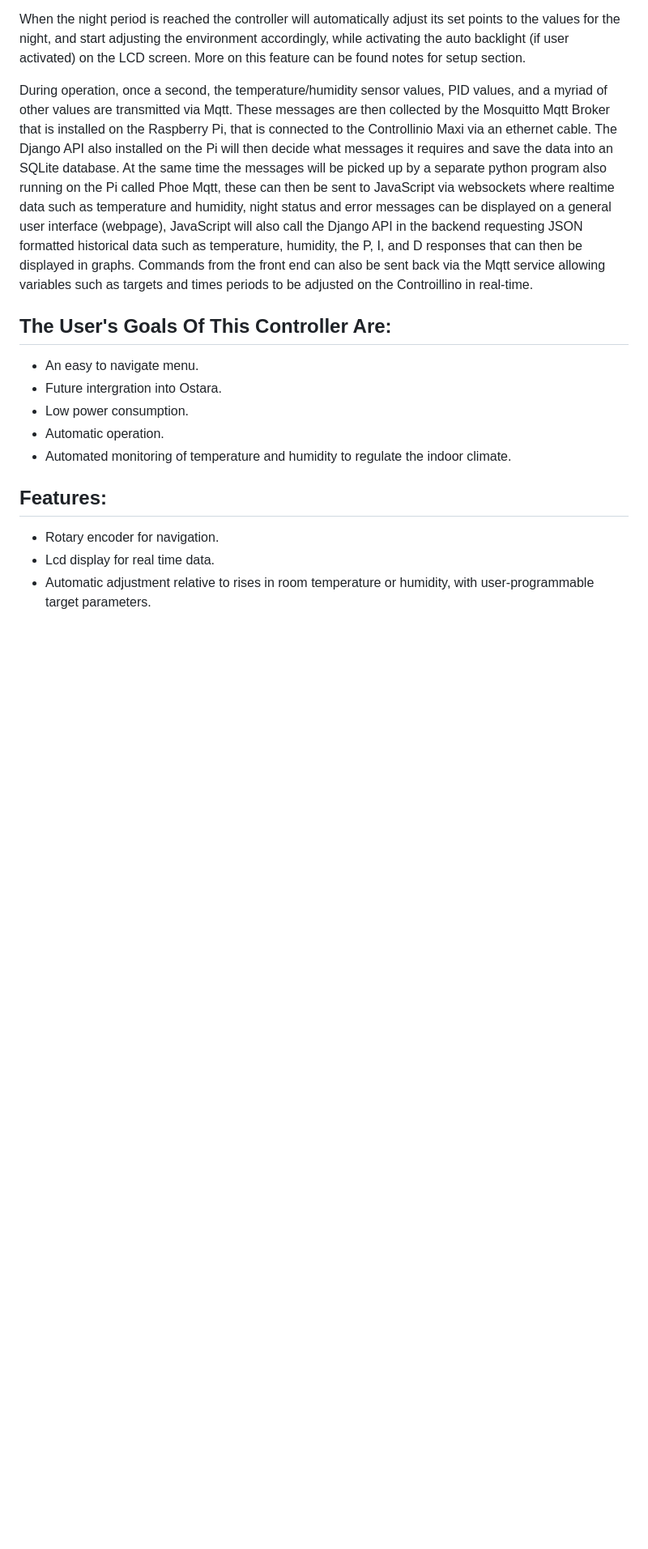
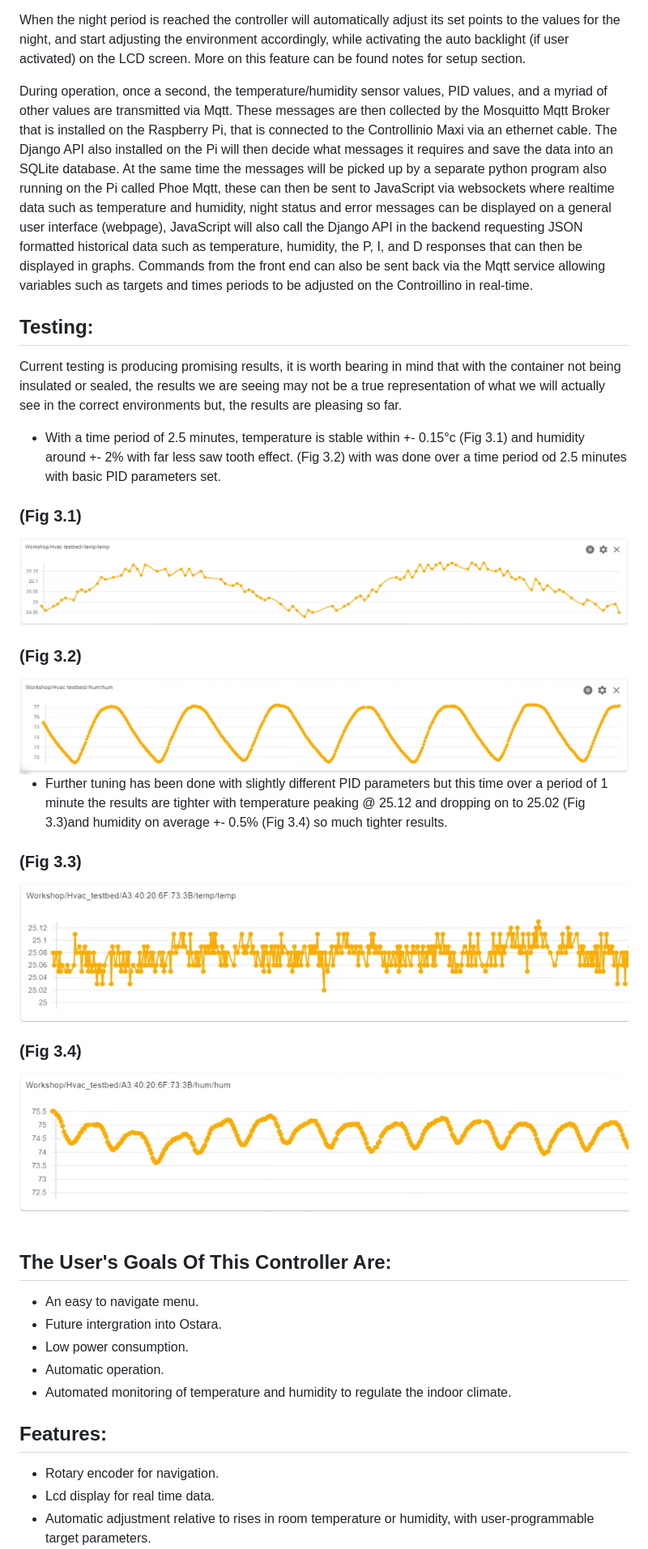
Before and after one commit to jonathanw82/Hvac_controlReadme, a Markdown page: README.md, the part around one of its changes. Shown at 81% size. Drawn GitHub-style; pictures changed too: media/hum60sec.jpg (added), media/temp60sec.jpg (added); blank space fills up the shorter version.

Commit message:
added tyesting section to raedme

```diff
--- a/README.md
+++ b/README.md
@@ -55,6 +46,27 @@ When the night period is reached the controller will automatically adjust its se
 
 During operation, once a second, the temperature/humidity sensor values, PID values, and a myriad of other values are transmitted via Mqtt. These messages are then collected by the Mosquitto Mqtt Broker that is installed on the Raspberry Pi, that is connected to the Controllinio Maxi via an ethernet cable. The Django API also installed on the Pi will then decide what messages it requires and save the data into an SQLite database. At the same time the messages will be picked up by a separate python program also running on the Pi called Phoe Mqtt, these can then be sent to JavaScript via websockets where realtime data such as temperature and humidity, night status and error messages can be displayed on a general user interface (webpage), JavaScript will also call the Django API in the backend requesting JSON formatted historical data such as temperature, humidity, the P,  I, and D responses that can then be displayed in graphs. Commands from the front end can also be sent back via the Mqtt service allowing variables such as targets and times periods to be adjusted on the Controillino in real-time.
 
+## Testing:
+Current testing is producing promising results, it is worth bearing in mind that with the container not being insulated or sealed, the results we are seeing may not be a true representation of what we will actually see in the correct environments but, the results are pleasing so far.
+
+* With a time period of 2.5 minutes,
+temperature is stable within +- 0.15°c (Fig 3.1) and humidity around +- 2% with far less saw tooth effect. (Fig 3.2) with was done over a time period od 2.5 minutes with basic PID parameters set.
+
+### (Fig 3.1)
+<div align="center"><img src="https://github.com/jonathanw82/Hvac_controlReadme/blob/main/media/temp_pid%20.png" alt="temp histrory graph" width="100%"/></div>
+
+### (Fig 3.2)
+<div align="center"><img src="https://github.com/jonathanw82/Hvac_controlReadme/blob/main/media/hum_pid%20.png" alt="hum histrory graph" width="100%"/></div>
+
+* Further tuning has been done with slightly different PID parameters but this time over a period of 1 minute the results are tighter with temperature peaking @ 25.12 and dropping on to 25.02 (Fig 3.3)and humidity on average  +- 0.5% (Fig 3.4) so much tighter results.
+
+### (Fig 3.3)
+<div align="center"><img src="https://github.com/jonathanw82/Hvac_controlReadme/blob/main/media/temp60sec.jpg" alt="temp histrory graph" width="100%"/></div>
+
+### (Fig 3.4)
+<div align="center"><img src="https://github.com/jonathanw82/Hvac_controlReadme/blob/main/media/hum60sec.jpg" alt="hum histrory graph" width="100%"/></div>
+
+<br/>
 
 ## The User's Goals Of This Controller Are:
 * An easy to navigate menu.
```
Also changed, not shown: other parts of README.md (+4 -9 lines), media/setup.jpg, 1 other file.
